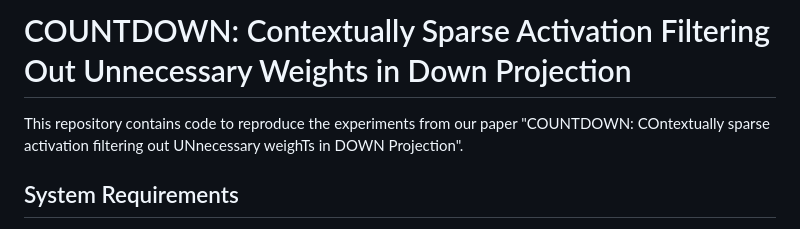
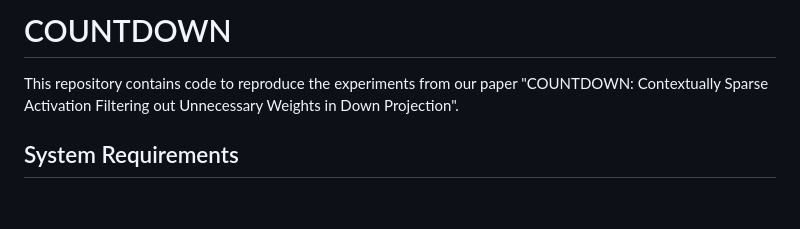
Before and after one commit to rustic-snob/COUNTDOWN, a Markdown page: README.md, the part around the change. Drawn GitHub-style; blank space fills up the shorter version.

Commit message:
Fix title formatting in README.md

```diff
--- a/README.md
+++ b/README.md
@@ -1,6 +1,6 @@
-# COUNTDOWN: Contextually Sparse Activation Filtering Out Unnecessary Weights in Down Projection
+# COUNTDOWN
 
-This repository contains code to reproduce the experiments from our paper "COUNTDOWN: COntextually sparse activation filtering out UNnecessary weighTs in DOWN Projection".
+This repository contains code to reproduce the experiments from our paper "COUNTDOWN: Contextually Sparse Activation Filtering out Unnecessary Weights in Down Projection".
 
 ## System Requirements
 
```
